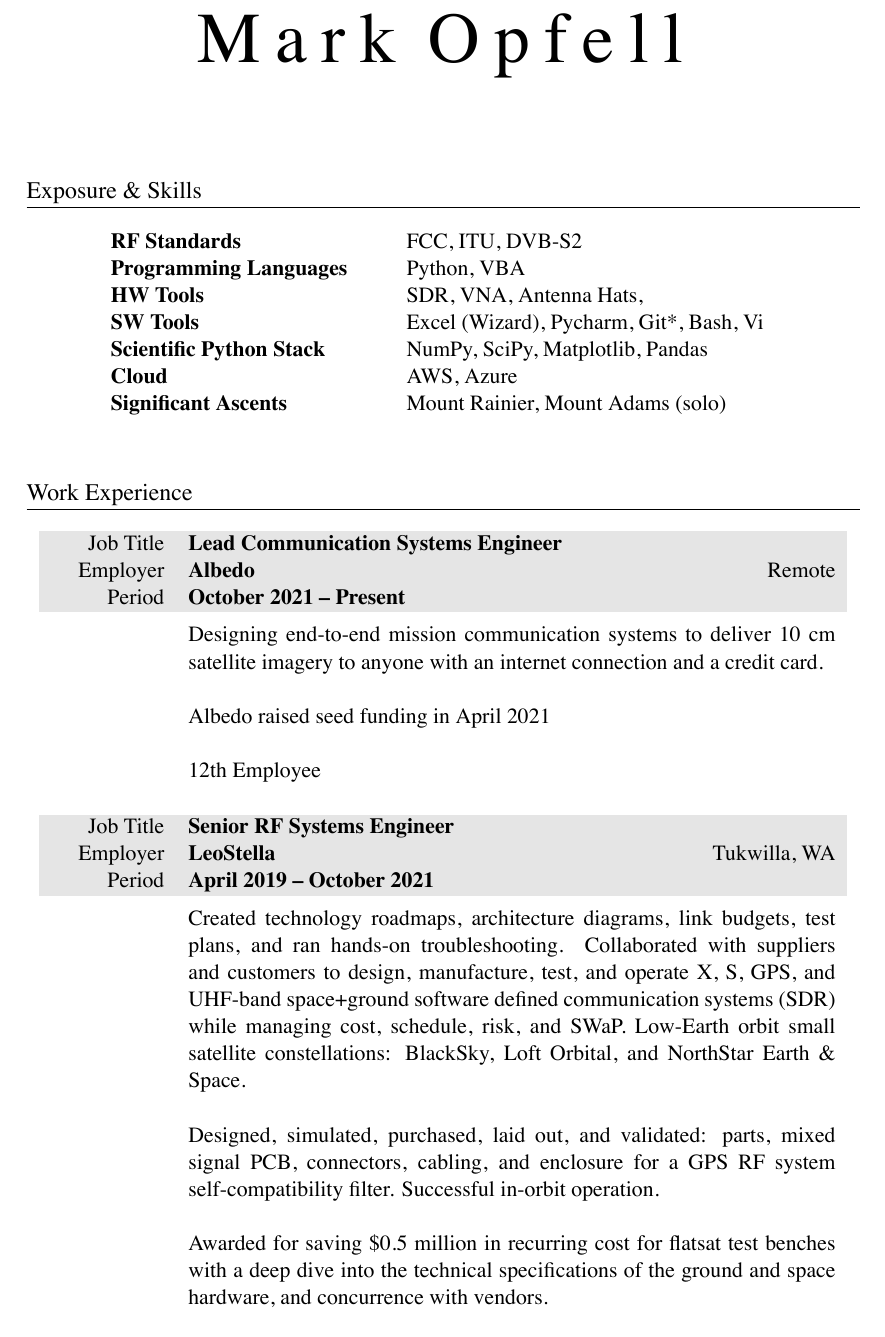
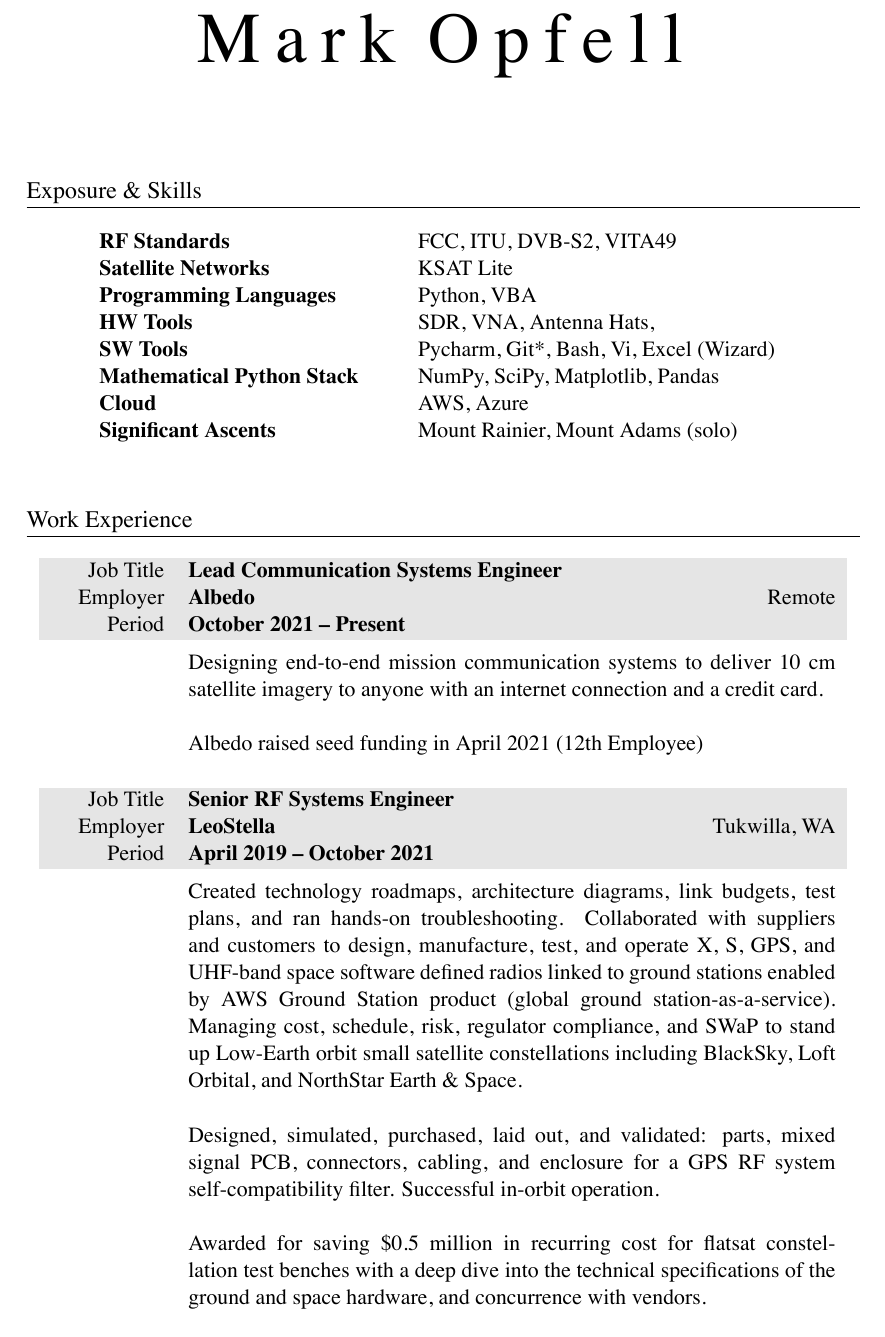
Before and after one commit to markopfell/life, a LaTeX CV (work/electrical_engineering/mark_opfell,ee_resume.tex): part of page 1 of 2, cut so that both start at the same text. The pictures show the PDF file work/electrical_engineering/mark_opfell,ee_resume.pdf that the author committed with the source.

Commit message:
Updated for digitized RF, satellite networks, and general cloud kwargs

```diff
--- a/work/electrical_engineering/mark_opfell,ee_resume.tex
+++ b/work/electrical_engineering/mark_opfell,ee_resume.tex
@@ -55,11 +55,12 @@
 %SKILLS & QUALIFICATIONS
 \section{Exposure \& Skills}
 \begin{tabular}{ @{} >{\bfseries}l @{\hspace{6ex}} l }
-RF Standards & FCC, ITU, DVB-S2 \\
+RF Standards & FCC, ITU, DVB-S2, VITA49 \\
+Satellite Networks & KSAT Lite\\
 Programming Languages & Python, VBA\\
 HW Tools & SDR, VNA, Antenna Hats,\\
-SW Tools & Excel (Wizard), Pycharm, Git*, Bash, Vi\\
-Scientific Python Stack & NumPy, SciPy, Matplotlib, Pandas \\
+SW Tools & Pycharm, Git*, Bash, Vi, Excel (Wizard)\\
+Mathematical Python Stack & NumPy, SciPy, Matplotlib, Pandas \\
 Cloud & AWS, Azure \\ %Blacksky, Leostella public knowledge
 Significant Ascents & Mount Rainier, Mount Adams (solo)\\%, 5 Gallon Buckets \\
 %Significant Descents & Camp Muir (winter), Snoqualmie Middle-Middle \\
@@ -100,7 +98,7 @@
 %total yearly compensation:$115k + 10k bonus + 0k bonus,, Senior RF Engineer, company_size=40
 &
 \vspace{-0.15 cm}
-Created technology roadmaps, architecture diagrams, link budgets, test plans, and ran hands-on troubleshooting. Collaborated with suppliers and customers to design, manufacture, test, and operate X, S, GPS, and UHF-band space+ground software defined communication systems (SDR) while managing cost, schedule, risk, and SWaP.  Low-Earth orbit small satellite constellations: BlackSky, Loft Orbital, and NorthStar Earth \& Space.
+Created technology roadmaps, architecture diagrams, link budgets, test plans, and ran hands-on troubleshooting. Collaborated with suppliers and customers to design, manufacture, test, and operate X, S, GPS, and UHF-band space software defined radios linked to ground stations enabled by AWS Ground Station product (global ground station-as-a-service).  Managing cost, schedule, risk, regulator compliance, and SWaP to stand up Low-Earth orbit small satellite constellations including BlackSky, Loft Orbital, and NorthStar Earth \& Space.
 \newline
 \newline
 Designed, simulated, purchased, laid out, and validated: parts, mixed signal PCB, connectors, cabling, and enclosure for a GPS RF system self-compatibility filter.  Successful in-orbit operation.
@@ -109,7 +107,7 @@
 %Building an open source link budget model to simulate: throughput, coverage, power, and bandwidth.
 \newline
 \newline
-Awarded for saving \$0.5 million in recurring cost for flatsat test benches with a deep dive into the technical specifications of the ground and space hardware, and concurrence with vendors.
+Awarded for saving \$0.5 million in recurring cost for flatsat constellation test benches with a deep dive into the technical specifications of the ground and space hardware, and concurrence with vendors.
 \\
 \\
 \end{tabularx}
```
Also changed, not shown: work/electrical_engineering/mark_opfell,ee_resume.pdf, work/electrical_engineering/mark_opfell,ee_resume.tex (7 more changed lines).
